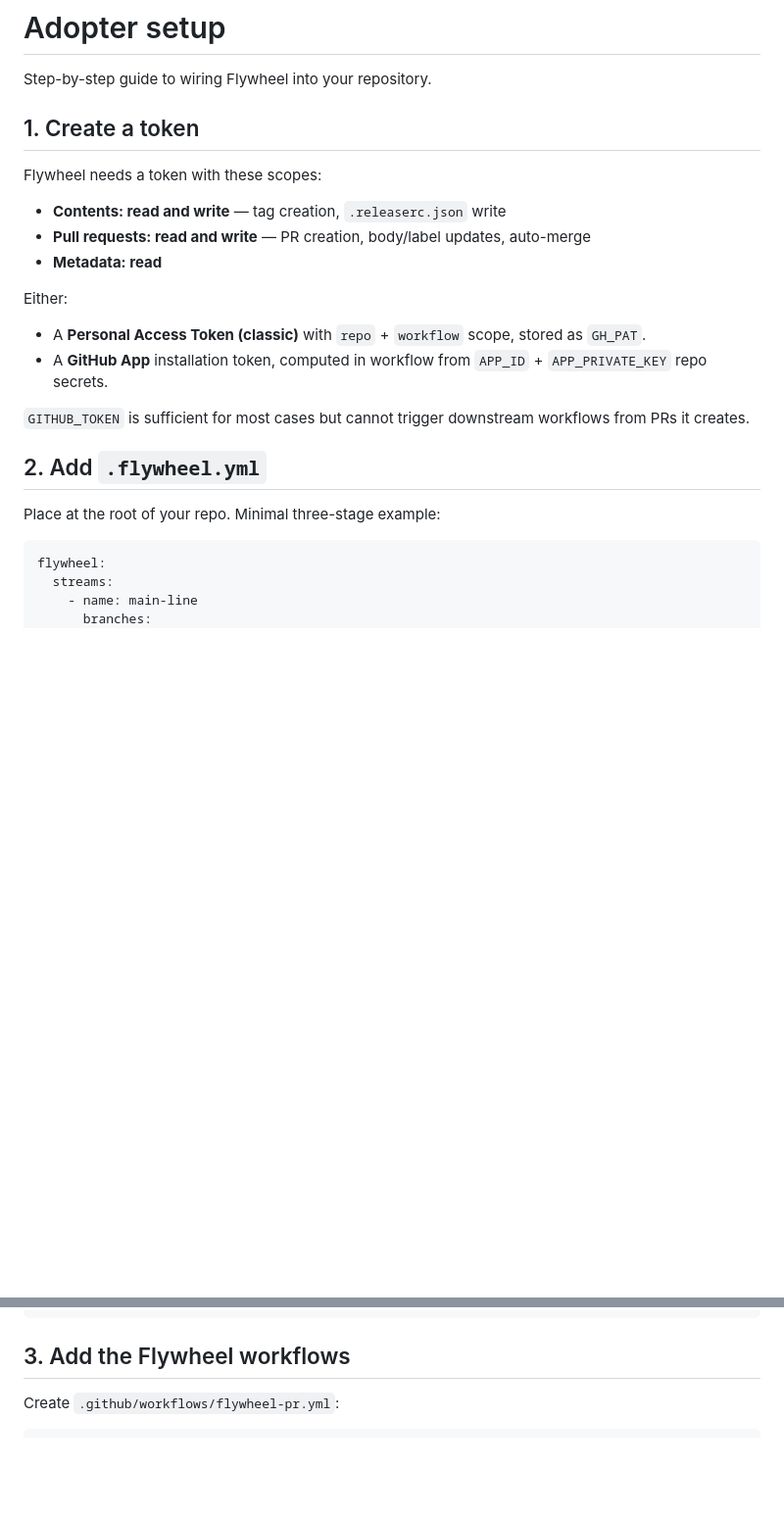
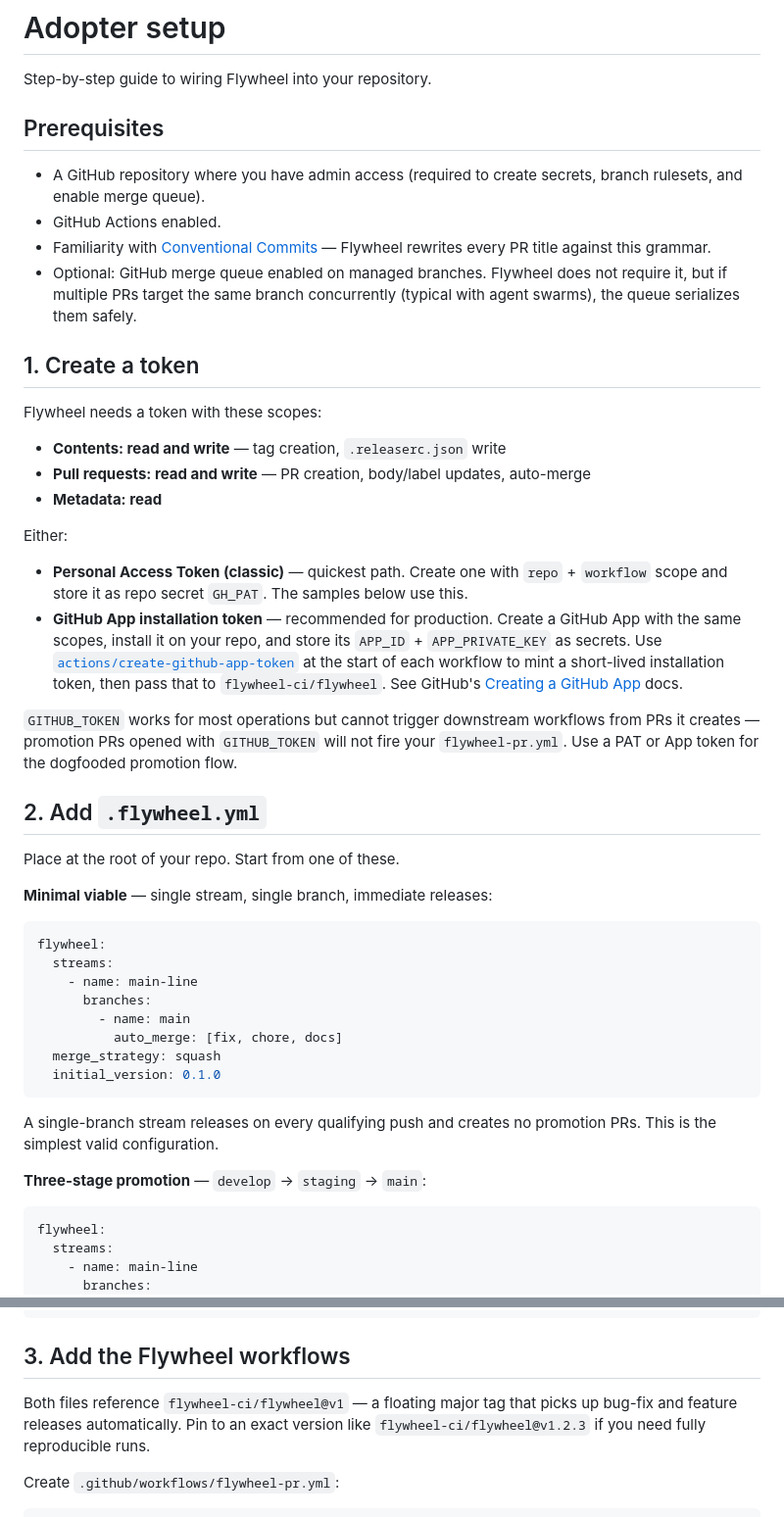
Before and after one commit to point-source/flywheel, a Markdown page: docs/adopter-setup.md, 2 parts joined by grey strips. Shown at 98% size. GitHub-like rendering; blank space fills up the shorter version.

Commit message:
docs(adopter-setup): prerequisites, minimal example, troubleshooting
Frontloads what an adopter needs before step 1 (admin repo, Actions
enabled, Conventional Commits familiarity, optional merge queue).
Expands the GitHub App option with a pointer to
actions/create-github-app-token. Adds a single-stream / single-branch
"minimal viable" .flywheel.yml before the three-stage example so the
simplest valid setup is the first one shown. Notes the @v1 floating
tag versus @v1.2.3 pinning trade-off. Adds a Troubleshooting section
covering the most common adopter confusions (title not rewritten, label
mismatch, auto-merge not enabled, missing promotion PR, no-op release,
tag collision, merge-queue stall).

Co-Authored-By: Claude Opus 4.7 (1M context) <noreply@anthropic.com>

````diff
--- a/docs/adopter-setup.md
+++ b/docs/adopter-setup.md
@@ -1,6 +1,13 @@
 # Adopter setup
 
 Step-by-step guide to wiring Flywheel into your repository.
+
+## Prerequisites
+
+- A GitHub repository where you have admin access (required to create secrets, branch rulesets, and enable merge queue).
+- GitHub Actions enabled.
+- Familiarity with [Conventional Commits](https://www.conventionalcommits.org/) — Flywheel rewrites every PR title against this grammar.
+- Optional: GitHub merge queue enabled on managed branches. Flywheel does not require it, but if multiple PRs target the same branch concurrently (typical with agent swarms), the queue serializes them safely.
 
 ## 1. Create a token
 
@@ -12,14 +19,31 @@ Flywheel needs a token with these scopes:
 
 Either:
 
-- A **Personal Access Token (classic)** with `repo` + `workflow` scope, stored as `GH_PAT`.
-- A **GitHub App** installation token, computed in workflow from `APP_ID` + `APP_PRIVATE_KEY` repo secrets.
+- **Personal Access Token (classic)** — quickest path. Create one with `repo` + `workflow` scope and store it as repo secret `GH_PAT`. The samples below use this.
+- **GitHub App installation token** — recommended for production. Create a GitHub App with the same scopes, install it on your repo, and store its `APP_ID` + `APP_PRIVATE_KEY` as secrets. Use [`actions/create-github-app-token`](https://github.com/actions/create-github-app-token) at the start of each workflow to mint a short-lived installation token, then pass that to `flywheel-ci/flywheel`. See GitHub's [Creating a GitHub App](https://docs.github.com/en/apps/creating-github-apps/about-creating-github-apps/creating-a-github-app) docs.
 
-`GITHUB_TOKEN` is sufficient for most cases but cannot trigger downstream workflows from PRs it creates.
+`GITHUB_TOKEN` works for most operations but cannot trigger downstream workflows from PRs it creates — promotion PRs opened with `GITHUB_TOKEN` will not fire your `flywheel-pr.yml`. Use a PAT or App token for the dogfooded promotion flow.
 
 ## 2. Add `.flywheel.yml`
 
-Place at the root of your repo. Minimal three-stage example:
+Place at the root of your repo. Start from one of these.
+
+**Minimal viable** — single stream, single branch, immediate releases:
+
+```yaml
+flywheel:
+  streams:
+    - name: main-line
+      branches:
+        - name: main
+          auto_merge: [fix, chore, docs]
+  merge_strategy: squash
+  initial_version: 0.1.0
+```
+
+A single-branch stream releases on every qualifying push and creates no promotion PRs. This is the simplest valid configuration.
+
+**Three-stage promotion** — `develop` → `staging` → `main`:
 
 ```yaml
 flywheel:
@@ -60,6 +84,8 @@ flywheel:
 ```
 
 ## 3. Add the Flywheel workflows
+
+Both files reference `flywheel-ci/flywheel@v1` — a floating major tag that picks up bug-fix and feature releases automatically. Pin to an exact version like `flywheel-ci/flywheel@v1.2.3` if you need fully reproducible runs.
 
 Create `.github/workflows/flywheel-pr.yml`:
 
````
Also changed, not shown: other parts of docs/adopter-setup.md (+16 -0 lines).
